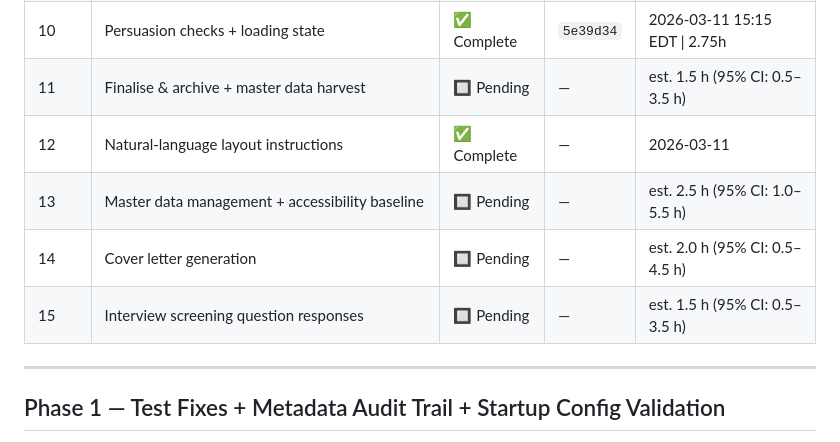
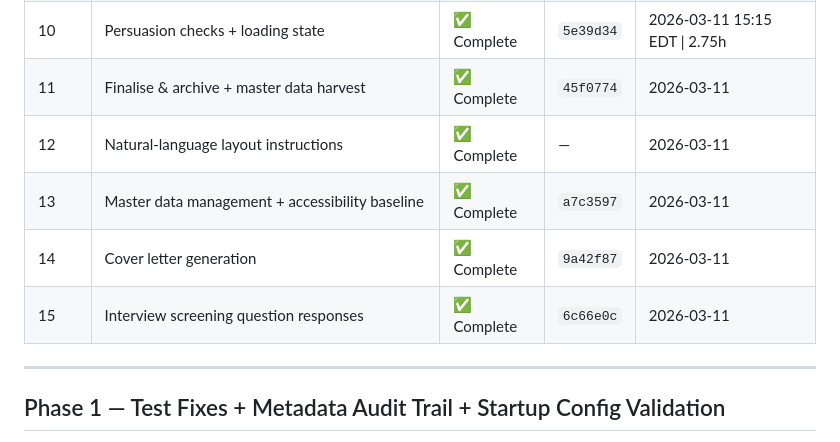
Before and after one commit to Warnes-Innovations/cv-builder, a Markdown page: IMPLEMENTATION_PLAN.md, the part around the change. Drawn GitHub-style.

Commit message:
docs: Mark Phases 11, 13, 14, 15 complete in IMPLEMENTATION_PLAN.md

```diff
--- a/IMPLEMENTATION_PLAN.md
+++ b/IMPLEMENTATION_PLAN.md
@@ -38,11 +38,11 @@ the distribution of completed-phase durations (Phases 2–6: 0.1–1.7 h intra-s
 | 8 | Phase re-entry / iterative refinement | ✅ Complete | `bf26797` | 2026-03-11 |
 | 9 | Skills canonicalisation + bullet reordering | ✅ Complete | `6c96ea5` | 2026-03-11 |
 | 10 | Persuasion checks + loading state | ✅ Complete | `5e39d34` | 2026-03-11 15:15 EDT \| 2.75h |
-| 11 | Finalise & archive + master data harvest | 🔲 Pending | — | est. 1.5 h (95% CI: 0.5–3.5 h) |
+| 11 | Finalise & archive + master data harvest | ✅ Complete | `45f0774` | 2026-03-11 |
 | 12 | Natural-language layout instructions | ✅ Complete | — | 2026-03-11 |
-| 13 | Master data management + accessibility baseline | 🔲 Pending | — | est. 2.5 h (95% CI: 1.0–5.5 h) |
-| 14 | Cover letter generation | 🔲 Pending | — | est. 2.0 h (95% CI: 0.5–4.5 h) |
-| 15 | Interview screening question responses | 🔲 Pending | — | est. 1.5 h (95% CI: 0.5–3.5 h) |
+| 13 | Master data management + accessibility baseline | ✅ Complete | `a7c3597` | 2026-03-11 |
+| 14 | Cover letter generation | ✅ Complete | `9a42f87` | 2026-03-11 |
+| 15 | Interview screening question responses | ✅ Complete | `6c66e0c` | 2026-03-11 |
 
 ---
 
```
